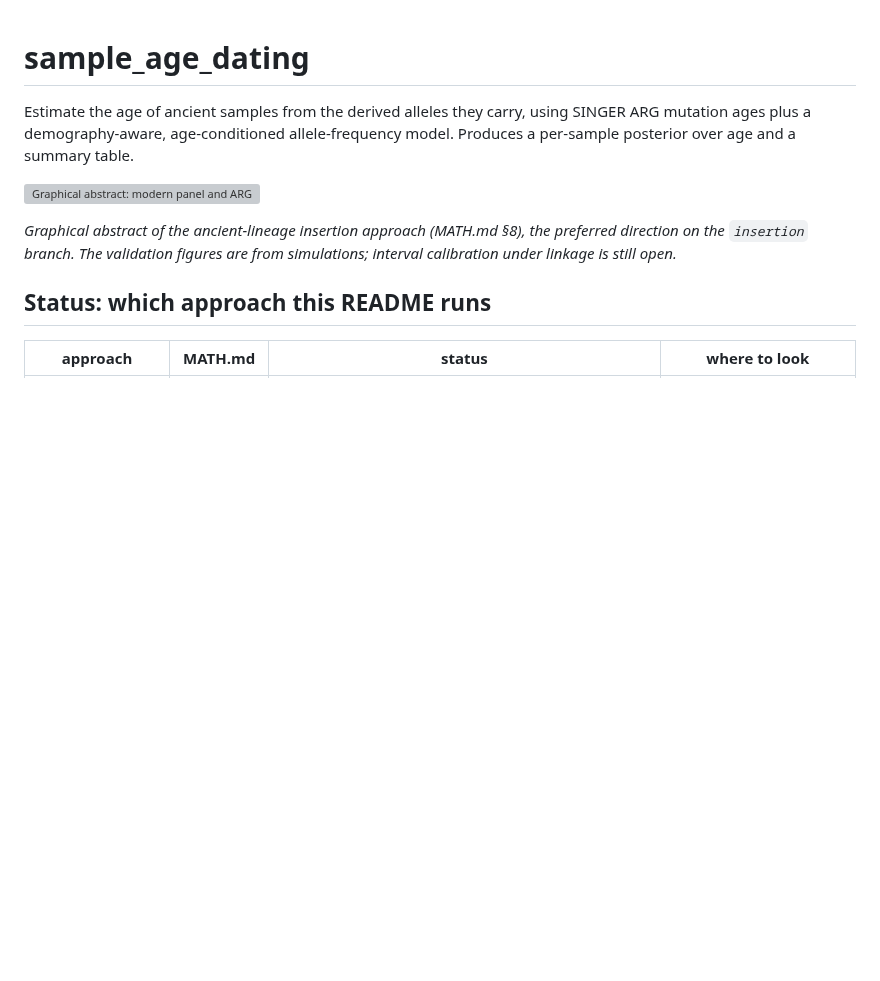
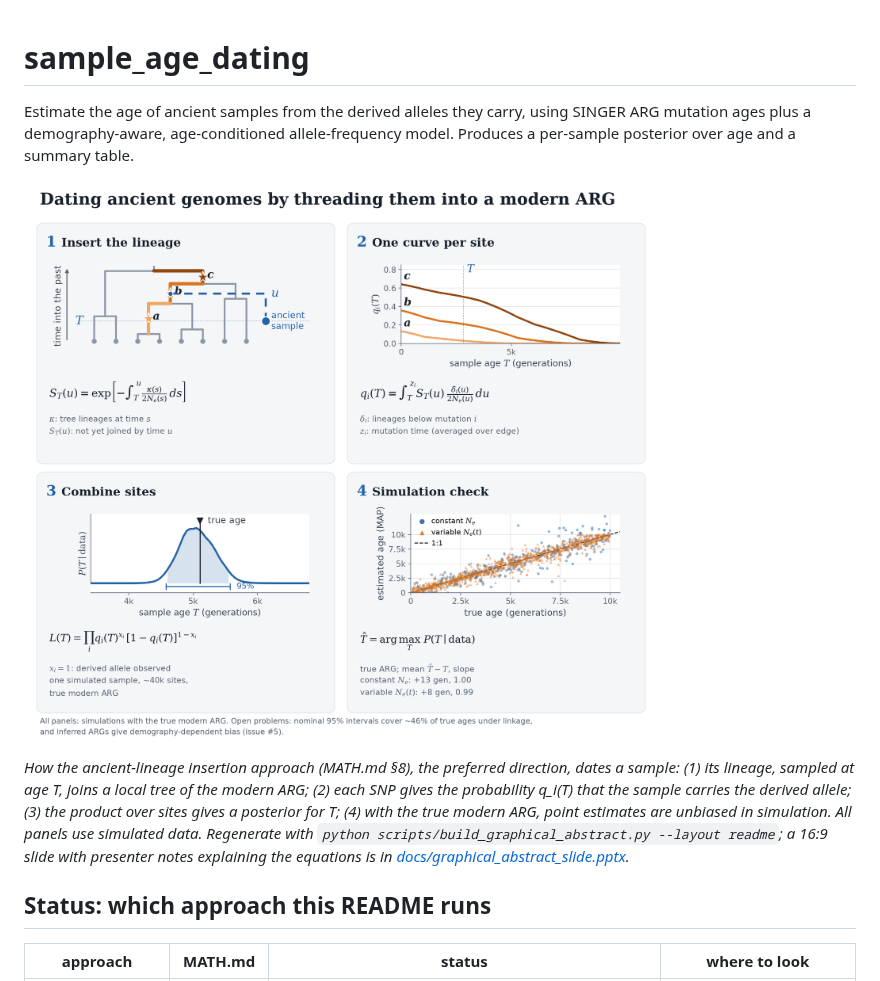
Before and after one commit to rossibarra/dnAging, a Markdown page: README.md, the part around the change. GitHub-like rendering; pictures changed too: docs/graphical_abstract_readme.png (added); blank space fills up the shorter version; grey boxes are pictures that could not be loaded.

```diff
--- a/README.md
+++ b/README.md
@@ -4,13 +4,20 @@ Estimate the age of ancient samples from the derived alleles they carry, using
 SINGER ARG mutation ages plus a demography-aware, age-conditioned allele-frequency
 model. Produces a per-sample posterior over age and a summary table.
 
-![Graphical abstract: modern panel and ARG plus ancient genotypes feed the
-ancient-lineage insertion likelihood, which yields a per-sample age
-posterior](docs/graphical_abstract.svg)
+![Graphical abstract in four panels: an ancient lineage inserted into a local
+tree of the modern ARG; per-site derived-allele probability curves q_i(T); the
+age posterior for one simulated sample; estimated versus true age across
+simulations](docs/graphical_abstract_readme.png)
 
-*Graphical abstract of the ancient-lineage insertion approach (MATH.md §8), the
-preferred direction on the `insertion` branch. The validation figures are from
-simulations; interval calibration under linkage is still open.*
+*How the ancient-lineage insertion approach (MATH.md §8), the preferred
+direction, dates a sample: (1) its lineage, sampled at age T, joins a local tree
+of the modern ARG; (2) each SNP gives the probability q_i(T) that the sample
+carries the derived allele; (3) the product over sites gives a posterior for T;
+(4) with the true modern ARG, point estimates are unbiased in simulation. All
+panels use simulated data. Regenerate with
+`python scripts/build_graphical_abstract.py --layout readme`; a 16:9 slide with
+presenter notes explaining the equations is in
+[docs/graphical_abstract_slide.pptx](docs/graphical_abstract_slide.pptx).*
 
 ## Status: which approach this README runs
 
```
Also changed, not shown: docs/graphical_abstract_slide.png (added), 6 other files.
